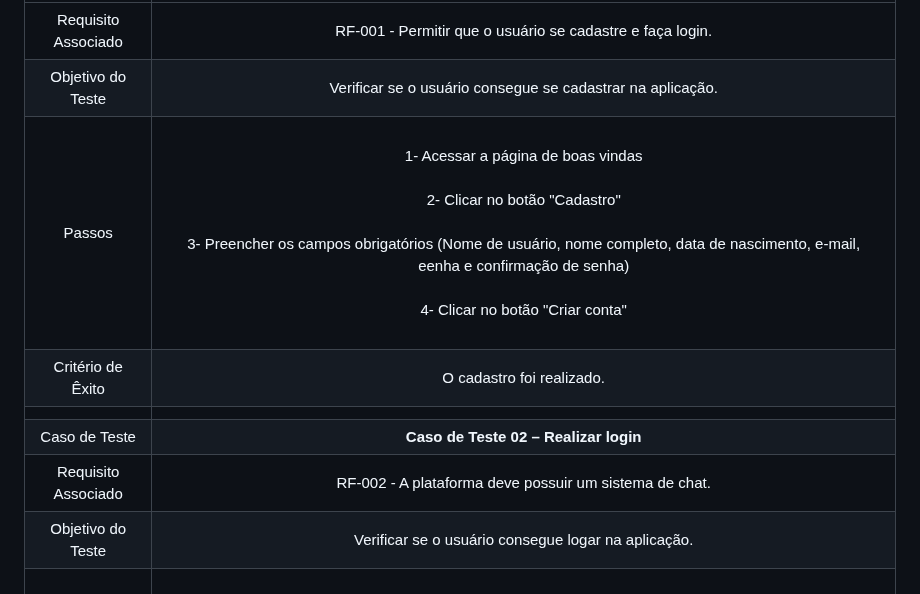
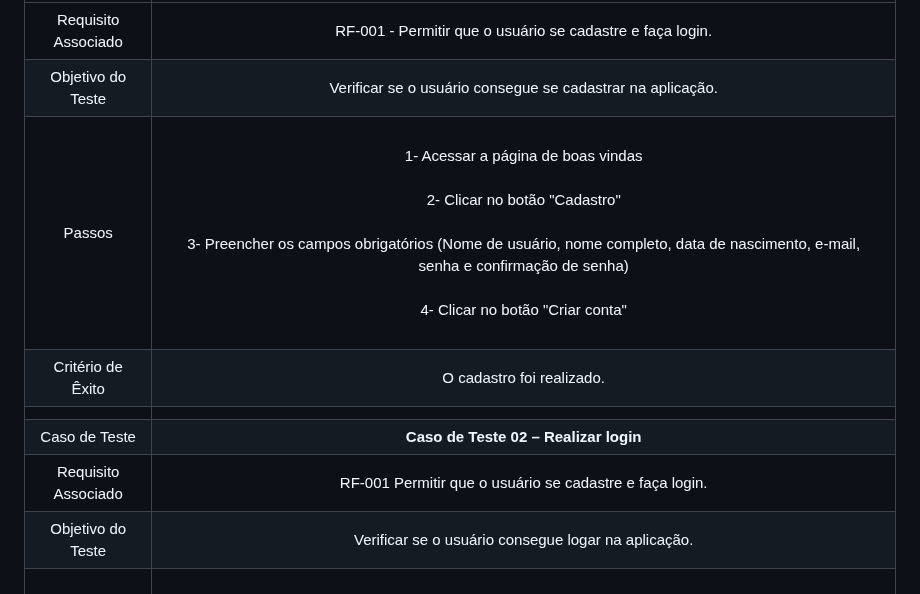
Before and after one commit to ICEI-PUC-Minas-PMV-ADS/pmv-ads-2023-2-e2-proj-int-t2-gaming-groove, a Markdown page: docs/08-Plano de Testes de Software.md, the part around the change. Drawn GitHub-style.

```diff
--- a/docs/08-Plano de Testes de Software.md
+++ b/docs/08-Plano de Testes de Software.md
@@ -4,11 +4,11 @@
 |:---:	|:---:	|
 |	Requisito Associado 	| RF-001 - Permitir que o usuário se cadastre e faça login.|
 | Objetivo do Teste 	| Verificar se o usuário consegue se cadastrar na aplicação. |
-| Passos 	|<br>1- Acessar a página de boas vindas<br><br> 2- Clicar no botão "Cadastro"<br><br>3- Preencher os campos obrigatórios (Nome de usuário, nome completo, data de nascimento, e-mail, eenha e  confirmação de senha)<br><br>4- Clicar no botão "Criar conta"<br><br>
+| Passos 	|<br>1- Acessar a página de boas vindas<br><br> 2- Clicar no botão "Cadastro"<br><br>3- Preencher os campos obrigatórios (Nome de usuário, nome completo, data de nascimento, e-mail, senha e  confirmação de senha)<br><br>4- Clicar no botão "Criar conta"<br><br>
 |Critério de Êxito | O cadastro foi realizado. |
 |   |   |
 | Caso de Teste   | **Caso de Teste 02 – Realizar login** |
-|Requisito Associado | RF-002 - A plataforma deve possuir um sistema de chat. |
+|Requisito Associado | RF-001	Permitir que o usuário se cadastre e faça login. |
 | Objetivo do Teste   | Verificar se o usuário consegue logar na aplicação. |
 | Passos  | <br>1- Acessar página de boas vindas  <br><br> 2- Clicar no botão "Login"<br><br> 3- Preencher o campo de e-mail <br><br> 4- Preencher o campo da senha<br><br>5- Checar se a senha está correta <br><br>6- Receber um alerta caso a senha for digitada errada<br><br>7- Clicar em "Login"<br><br>
 |Critério de Êxito | O login foi efetuado e o usuário consegue entrar na aplicação.|
```
